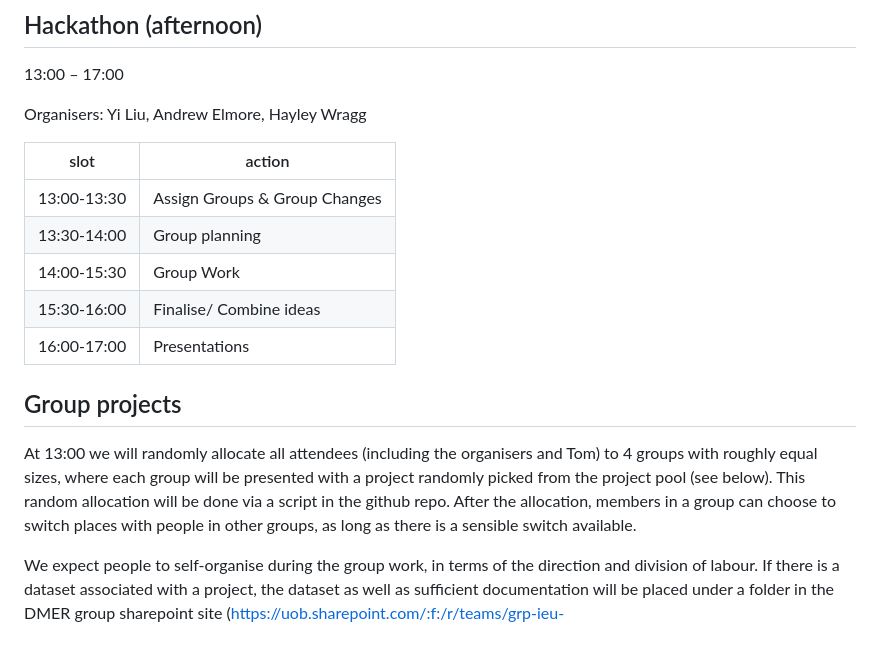
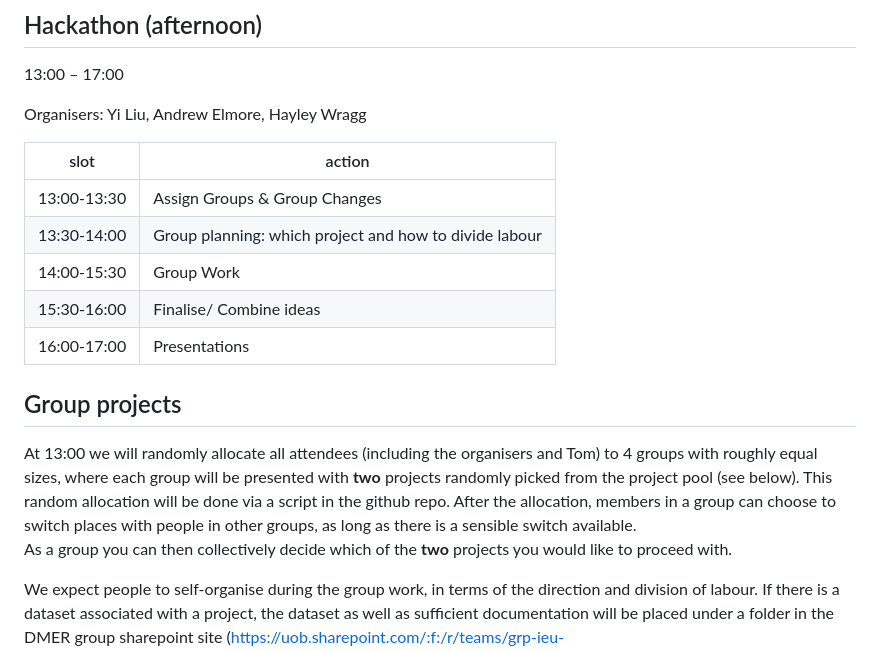
Before and after one commit to MRCIEU/2025-p3-retreat-hackathon, a Markdown page: README.md, the part around the change. GitHub-like rendering.

```diff
--- a/README.md
+++ b/README.md
@@ -46,14 +46,16 @@ Organisers: Yi Liu, Andrew Elmore, Hayley Wragg
 | slot | action |
 | --- | --- |
 | 13:00-13:30 | Assign Groups & Group Changes |
-| 13:30-14:00 | Group planning |
+| 13:30-14:00 | Group planning: which project and how to divide labour |
 | 14:00-15:30 | Group Work |
 | 15:30-16:00 | Finalise/ Combine ideas |
 | 16:00-17:00 | Presentations |
 
 ## Group projects
 
-At 13:00 we will randomly allocate all attendees (including the organisers and Tom) to 4 groups with roughly equal sizes, where each group will be presented with a project randomly picked from the project pool (see below). This random allocation will be done via a script in the github repo. After the allocation, members in a group can choose to switch places with people in other groups, as long as there is a sensible switch available.
+At 13:00 we will randomly allocate all attendees (including the organisers and Tom) to 4 groups with roughly equal sizes, where each group will be presented with **two** projects randomly picked from the project pool (see below).
+This random allocation will be done via a script in the github repo. After the allocation, members in a group can choose to switch places with people in other groups, as long as there is a sensible switch available.
+As a group you can then collectively decide which of the **two** projects you would like to proceed with.
 
 We expect people to self-organise during the group work, in terms of the direction and division of labour.  If there is a dataset associated with a project, the dataset as well as sufficient documentation will be placed under a folder in the DMER group sharepoint site (https://uob.sharepoint.com/:f:/r/teams/grp-ieu-dmer_prog/Shared%20Documents/Social/2023-06-15-prog3-away-day/away-day-hackathon/materials?csf=1&web=1&e=gBVKHX). The organiser who suggested a specific project will be happy to offer further clarification and explanation on the project.
 
```
